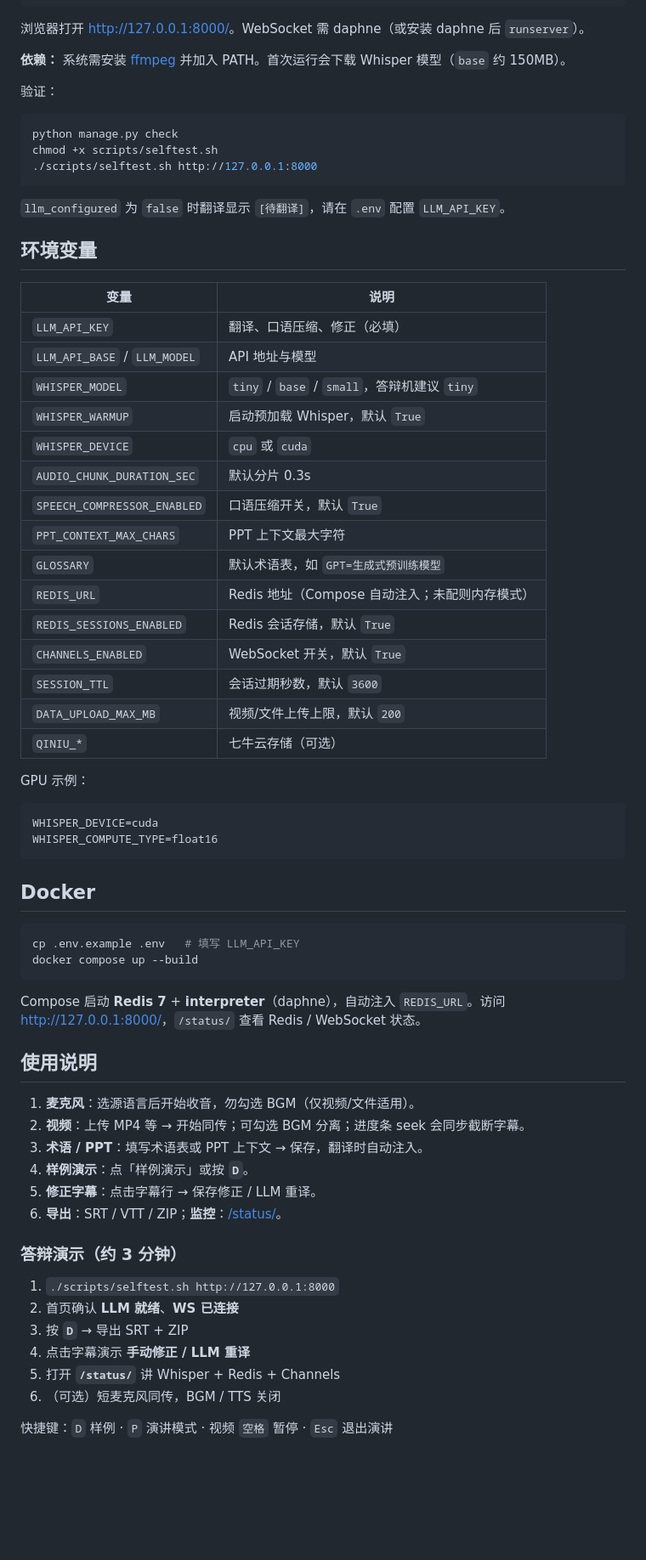
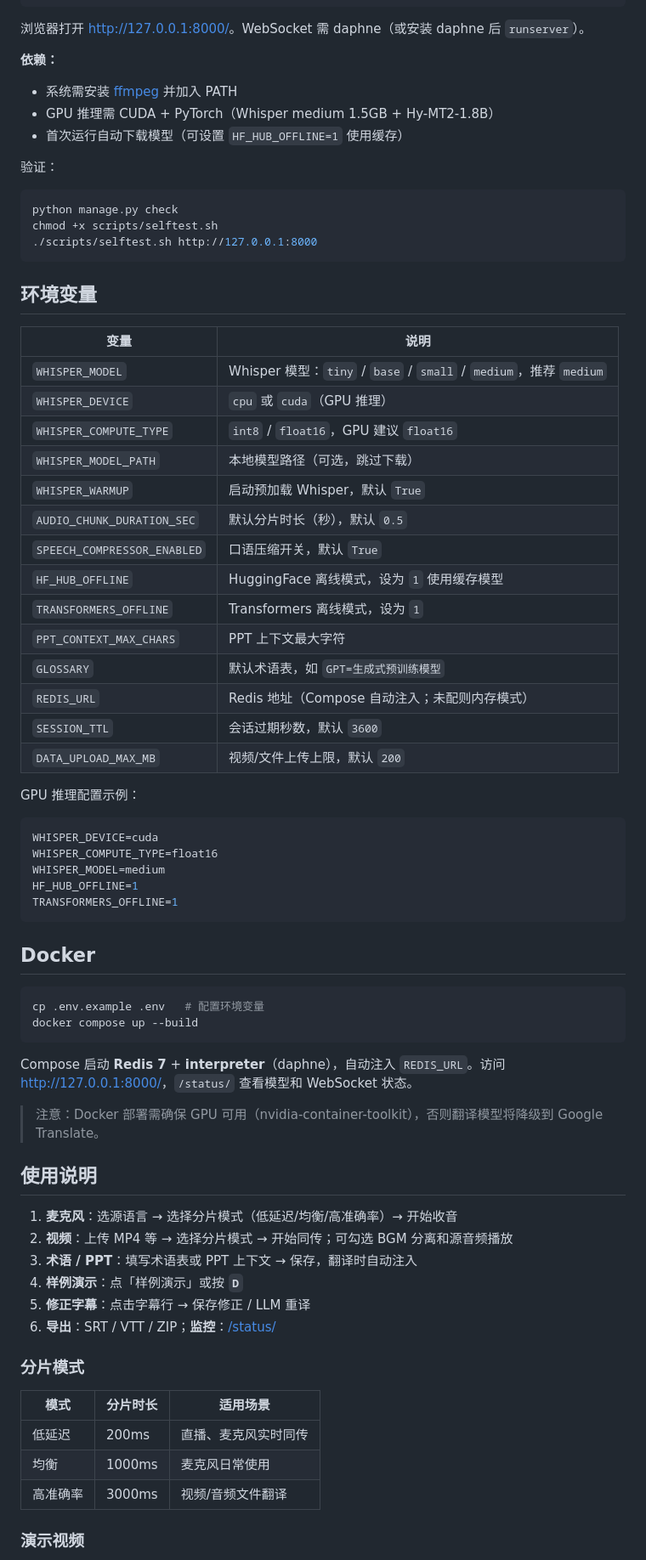
Before and after one commit to YANS311/ai-real-time-interpreter, a Markdown page: README.md, the part around one of its changes. Shown at 85% size. GitHub-like rendering; blank space fills up the shorter version.

````diff
--- a/README.md
+++ b/README.md
@@ -69,7 +77,10 @@ daphne -b 127.0.0.1 -p 8000 core.asgi:application
 
 浏览器打开 <http://127.0.0.1:8000/>。WebSocket 需 daphne（或安装 daphne 后 `runserver`）。
 
-**依赖：** 系统需安装 [ffmpeg](https://ffmpeg.org/) 并加入 PATH。首次运行会下载 Whisper 模型（`base` 约 150MB）。
+**依赖：**
+- 系统需安装 [ffmpeg](https://ffmpeg.org/) 并加入 PATH
+- GPU 推理需 CUDA + PyTorch（Whisper medium 1.5GB + Hy-MT2-1.8B）
+- 首次运行自动下载模型（可设置 `HF_HUB_OFFLINE=1` 使用缓存）
 
 验证：
 
@@ -79,61 +90,62 @@ chmod +x scripts/selftest.sh
 ./scripts/selftest.sh http://127.0.0.1:8000
 ```
 
-`llm_configured` 为 `false` 时翻译显示 `[待翻译]`，请在 `.env` 配置 `LLM_API_KEY`。
-
 ## 环境变量
 
 | 变量 | 说明 |
 |------|------|
-| `LLM_API_KEY` | 翻译、口语压缩、修正（必填） |
-| `LLM_API_BASE` / `LLM_MODEL` | API 地址与模型 |
-| `WHISPER_MODEL` | `tiny` / `base` / `small`，答辩机建议 `tiny` |
+| `WHISPER_MODEL` | Whisper 模型：`tiny` / `base` / `small` / `medium`，推荐 `medium` |
+| `WHISPER_DEVICE` | `cpu` 或 `cuda`（GPU 推理） |
+| `WHISPER_COMPUTE_TYPE` | `int8` / `float16`，GPU 建议 `float16` |
+| `WHISPER_MODEL_PATH` | 本地模型路径（可选，跳过下载） |
 | `WHISPER_WARMUP` | 启动预加载 Whisper，默认 `True` |
-| `WHISPER_DEVICE` | `cpu` 或 `cuda` |
-| `AUDIO_CHUNK_DURATION_SEC` | 默认分片 0.3s |
+| `AUDIO_CHUNK_DURATION_SEC` | 默认分片时长（秒），默认 `0.5` |
 | `SPEECH_COMPRESSOR_ENABLED` | 口语压缩开关，默认 `True` |
+| `HF_HUB_OFFLINE` | HuggingFace 离线模式，设为 `1` 使用缓存模型 |
+| `TRANSFORMERS_OFFLINE` | Transformers 离线模式，设为 `1` |
 | `PPT_CONTEXT_MAX_CHARS` | PPT 上下文最大字符 |
 | `GLOSSARY` | 默认术语表，如 `GPT=生成式预训练模型` |
 | `REDIS_URL` | Redis 地址（Compose 自动注入；未配则内存模式） |
-| `REDIS_SESSIONS_ENABLED` | Redis 会话存储，默认 `True` |
-| `CHANNELS_ENABLED` | WebSocket 开关，默认 `True` |
 | `SESSION_TTL` | 会话过期秒数，默认 `3600` |
 | `DATA_UPLOAD_MAX_MB` | 视频/文件上传上限，默认 `200` |
-| `QINIU_*` | 七牛云存储（可选） |
 
-GPU 示例：
+GPU 推理配置示例：
 
 ```env
 WHISPER_DEVICE=cuda
 WHISPER_COMPUTE_TYPE=float16
+WHISPER_MODEL=medium
+HF_HUB_OFFLINE=1
+TRANSFORMERS_OFFLINE=1
 ```
 
 ## Docker
 
 ```bash
-cp .env.example .env   # 填写 LLM_API_KEY
+cp .env.example .env   # 配置环境变量
 docker compose up --build
 ```
 
-Compose 启动 **Redis 7** + **interpreter**（daphne），自动注入 `REDIS_URL`。访问 <http://127.0.0.1:8000/>，`/status/` 查看 Redis / WebSocket 状态。
+Compose 启动 **Redis 7** + **interpreter**（daphne），自动注入 `REDIS_URL`。访问 <http://127.0.0.1:8000/>，`/status/` 查看模型和 WebSocket 状态。
+
+> 注意：Docker 部署需确保 GPU 可用（nvidia-container-toolkit），否则翻译模型将降级到 Google Translate。
 
 ## 使用说明
 
-1. **麦克风**：选源语言后开始收音，勿勾选 BGM（仅视频/文件适用）。
-2. **视频**：上传 MP4 等 → 开始同传；可勾选 BGM 分离；进度条 seek 会同步截断字幕。
-3. **术语 / PPT**：填写术语表或 PPT 上下文 → 保存，翻译时自动注入。
-4. **样例演示**：点「样例演示」或按 **`D`**。
-5. **修正字幕**：点击字幕行 → 保存修正 / LLM 重译。
-6. **导出**：SRT / VTT / ZIP；**监控**：[/status/](http://127.0.0.1:8000/status/)。
+1. **麦克风**：选源语言 → 选择分片模式（低延迟/均衡/高准确率）→ 开始收音
+2. **视频**：上传 MP4 等 → 选择分片模式 → 开始同传；可勾选 BGM 分离和源音频播放
+3. **术语 / PPT**：填写术语表或 PPT 上下文 → 保存，翻译时自动注入
+4. **样例演示**：点「样例演示」或按 **`D`**
+5. **修正字幕**：点击字幕行 → 保存修正 / LLM 重译
+6. **导出**：SRT / VTT / ZIP；**监控**：[/status/](http://127.0.0.1:8000/status/)
 
-### 答辩演示（约 3 分钟）
+### 分片模式
 
-1. `./scripts/selftest.sh http://127.0.0.1:8000`
-2. 首页确认 **LLM 就绪**、**WS 已连接**
-3. 按 **`D`** → 导出 SRT + ZIP
-4. 点击字幕演示 **手动修正 / LLM 重译**
-5. 打开 **`/status/`** 讲 Whisper + Redis + Channels
-6. （可选）短麦克风同传，BGM / TTS 关闭
+| 模式 | 分片时长 | 适用场景 |
+|------|----------|----------|
+| 低延迟 | 200ms | 直播、麦克风实时同传 |
+| 均衡 | 1000ms | 麦克风日常使用 |
+| 高准确率 | 3000ms | 视频/音频文件翻译 |
 
-快捷键：`D` 样例 · `P` 演讲模式 · 视频 `空格` 暂停 · `Esc` 退出演讲
+### 演示视频
 
````
Also changed, not shown: other parts of README.md (+51 -29 lines).
